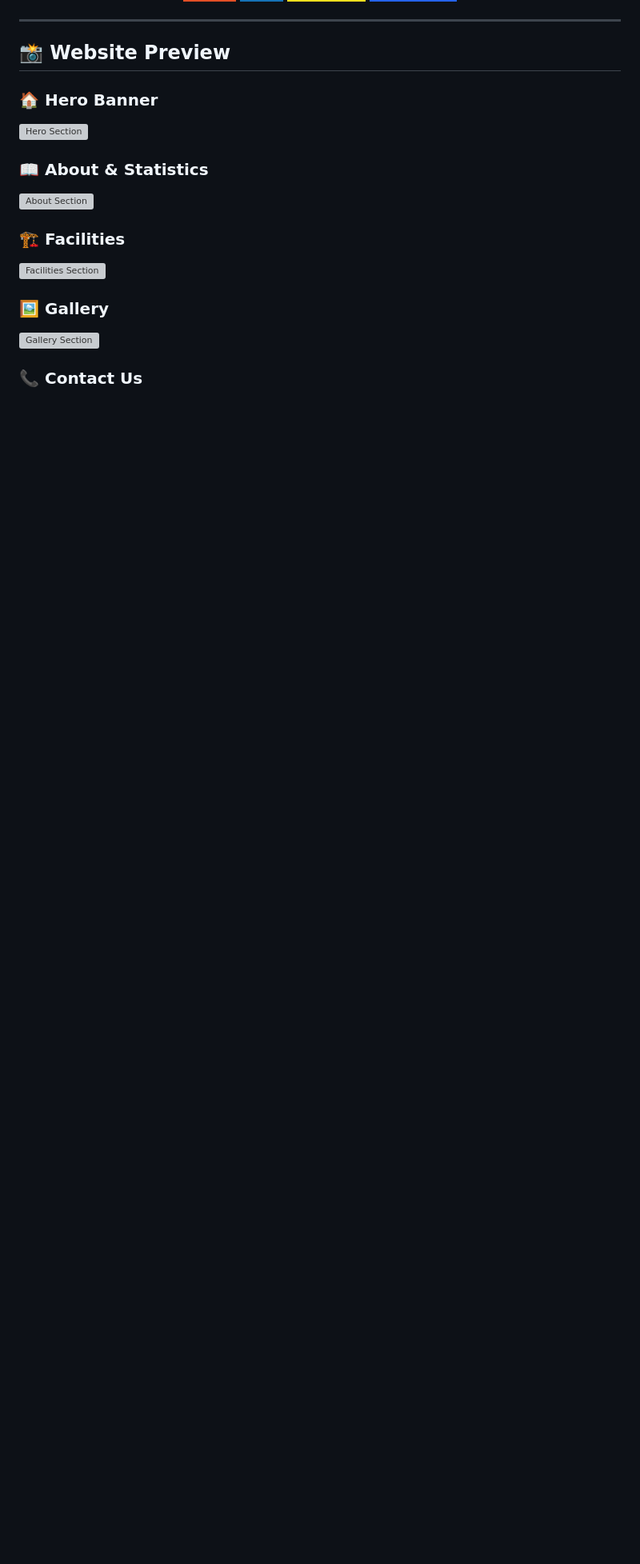
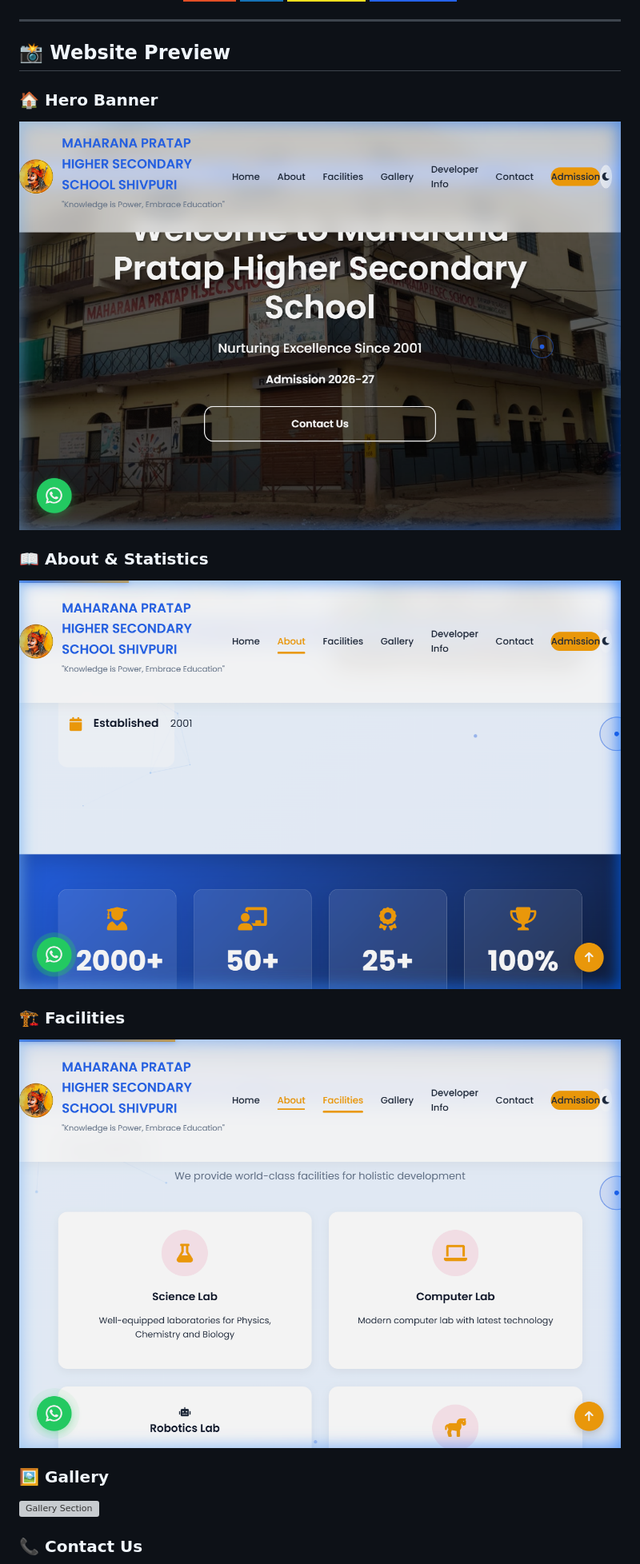
Before and after one commit to Dev-Krishan-Kumar-Awasthi/Maharana-pratap-school-shivpuri, a Markdown page: README.md, the part around one of its changes. Shown at 80% size. Drawn GitHub-style; badges without logos; blank space fills up the shorter version; grey boxes are pictures that could not be loaded.

```diff
--- a/README.md
+++ b/README.md
@@ -21,12 +21,12 @@
 ## 📸 Website Preview
 
 ### 🏠 Hero Banner
-![Hero Section](screenshots/hero.png)
+![Hero Section](hero.png)
 
 ### 📖 About & Statistics
-![About Section](screenshots/about.png)
+![About Section](about.png)
 
 ### 🏗️ Facilities
-![Facilities Section](screenshots/facilities.png)
+![Facilities Section](facilities.png)
 
 ### 🖼️ Gallery
```
Also changed, not shown: other parts of README.md (+3 -3 lines).
